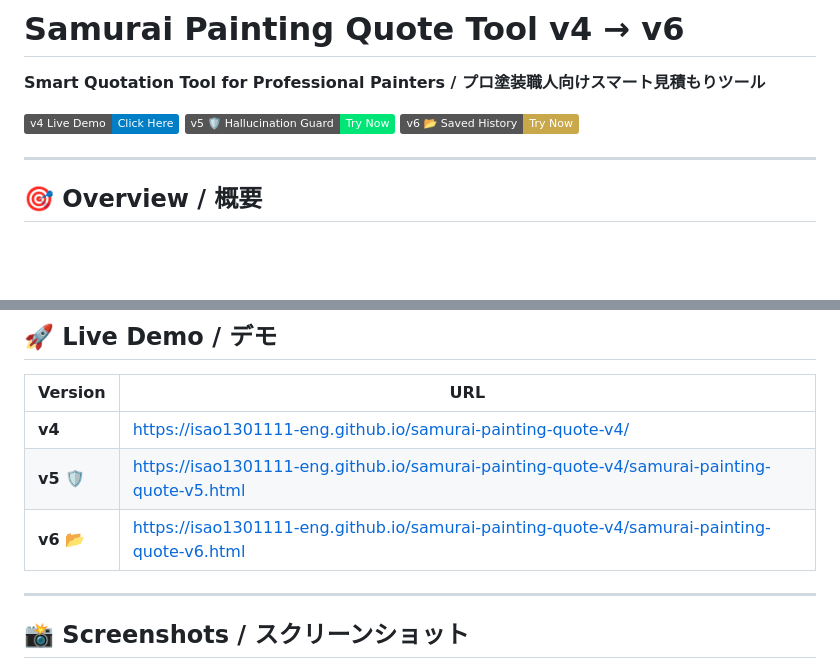
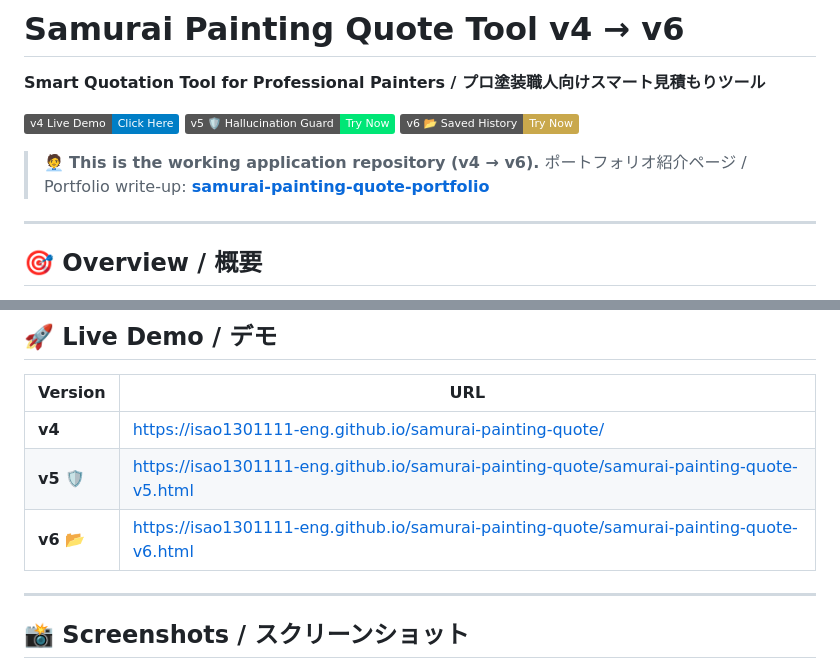
Before and after one commit to isao1301111-eng/samurai-painting-quote-v4, a Markdown page: README.md, 2 parts joined by grey strips. Rendered like a GitHub page; badges without logos; blank space fills up the shorter version.

Commit message:
Sync live-demo links to new repo name and cross-link portfolio
Co-Authored-By: Claude Opus 4.8 <noreply@anthropic.com>
Claude-Session: https://claude.ai/code/session_015iUp1ecZTkJUU8M6uLGkjL

```diff
--- a/README.md
+++ b/README.md
@@ -1,9 +1,12 @@
 # Samurai Painting Quote Tool v4 → v6
 **Smart Quotation Tool for Professional Painters / プロ塗装職人向けスマート見積もりツール**
 
-[![v4 Live Demo](https://img.shields.io/badge/v4_Live_Demo-Click_Here-blue)](https://isao1301111-eng.github.io/samurai-painting-quote-v4/)
-[![v5 + Hallucination Guard](https://img.shields.io/badge/v5_%F0%9F%9B%A1%EF%B8%8F_Hallucination_Guard-Try_Now-00e676)](https://isao1301111-eng.github.io/samurai-painting-quote-v4/samurai-painting-quote-v5.html)
-[![v6 + Saved History](https://img.shields.io/badge/v6_%F0%9F%93%82_Saved_History-Try_Now-C9A84C)](https://isao1301111-eng.github.io/samurai-painting-quote-v4/samurai-painting-quote-v6.html)
+[![v4 Live Demo](https://img.shields.io/badge/v4_Live_Demo-Click_Here-blue)](https://isao1301111-eng.github.io/samurai-painting-quote/)
+[![v5 + Hallucination Guard](https://img.shields.io/badge/v5_%F0%9F%9B%A1%EF%B8%8F_Hallucination_Guard-Try_Now-00e676)](https://isao1301111-eng.github.io/samurai-painting-quote/samurai-painting-quote-v5.html)
+[![v6 + Saved History](https://img.shields.io/badge/v6_%F0%9F%93%82_Saved_History-Try_Now-C9A84C)](https://isao1301111-eng.github.io/samurai-painting-quote/samurai-painting-quote-v6.html)
+
+> 🧑‍💼 **This is the working application repository (v4 → v6).**
+> ポートフォリオ紹介ページ / Portfolio write-up: [**samurai-painting-quote-portfolio**](https://github.com/isao1301111-eng/samurai-painting-quote-portfolio)
 
 ---
 
@@ -38,9 +41,9 @@ Automatic warnings are shown for common on-site risks (e.g., switching from oil-
 
 | Version | URL |
 |---|---|
-| **v4** | [https://isao1301111-eng.github.io/samurai-painting-quote-v4/](https://isao1301111-eng.github.io/samurai-painting-quote-v4/) |
-| **v5 🛡️** | [https://isao1301111-eng.github.io/samurai-painting-quote-v4/samurai-painting-quote-v5.html](https://isao1301111-eng.github.io/samurai-painting-quote-v4/samurai-painting-quote-v5.html) |
-| **v6 📂** | [https://isao1301111-eng.github.io/samurai-painting-quote-v4/samurai-painting-quote-v6.html](https://isao1301111-eng.github.io/samurai-painting-quote-v4/samurai-painting-quote-v6.html) |
+| **v4** | [https://isao1301111-eng.github.io/samurai-painting-quote/](https://isao1301111-eng.github.io/samurai-painting-quote/) |
+| **v5 🛡️** | [https://isao1301111-eng.github.io/samurai-painting-quote/samurai-painting-quote-v5.html](https://isao1301111-eng.github.io/samurai-painting-quote/samurai-painting-quote-v5.html) |
+| **v6 📂** | [https://isao1301111-eng.github.io/samurai-painting-quote/samurai-painting-quote-v6.html](https://isao1301111-eng.github.io/samurai-painting-quote/samurai-painting-quote-v6.html) |
 
 ---
 
```
